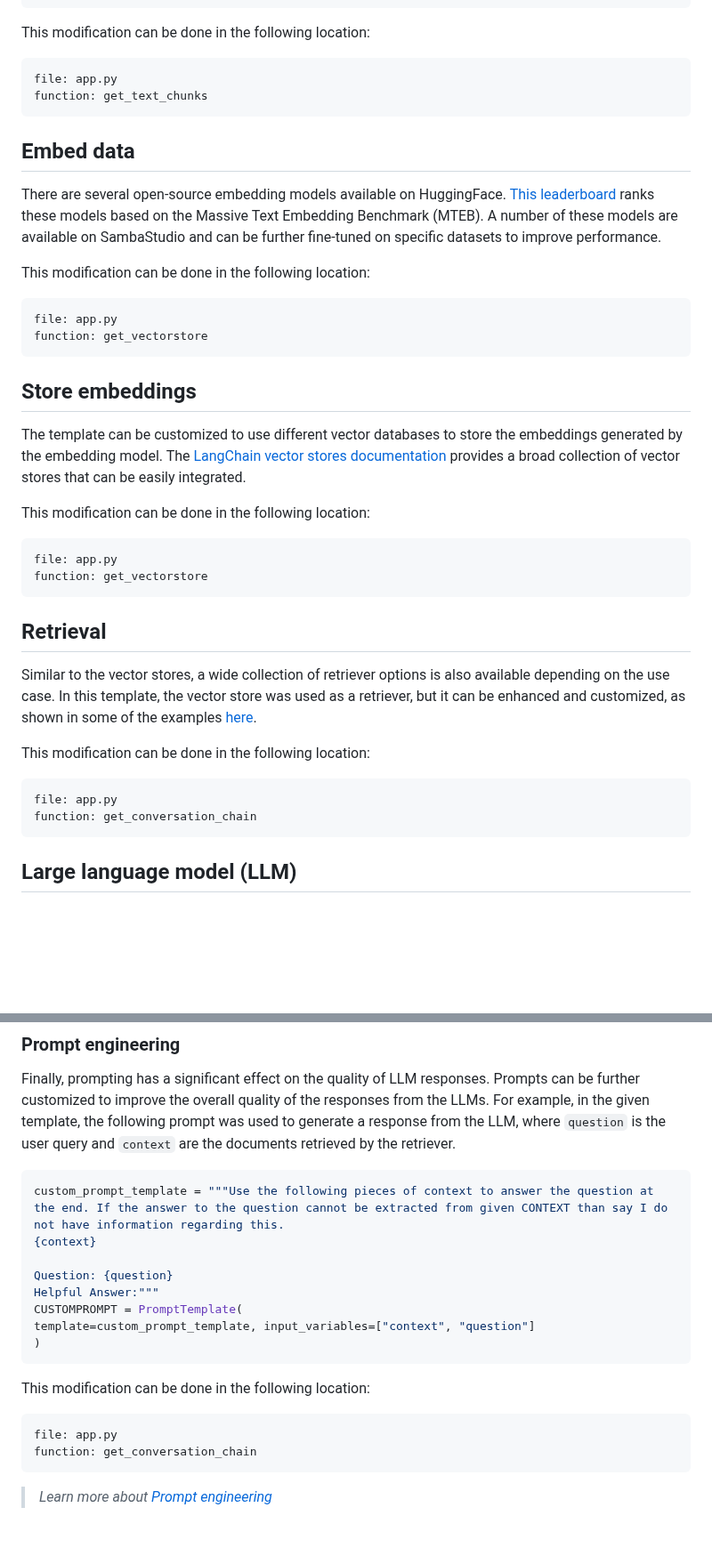
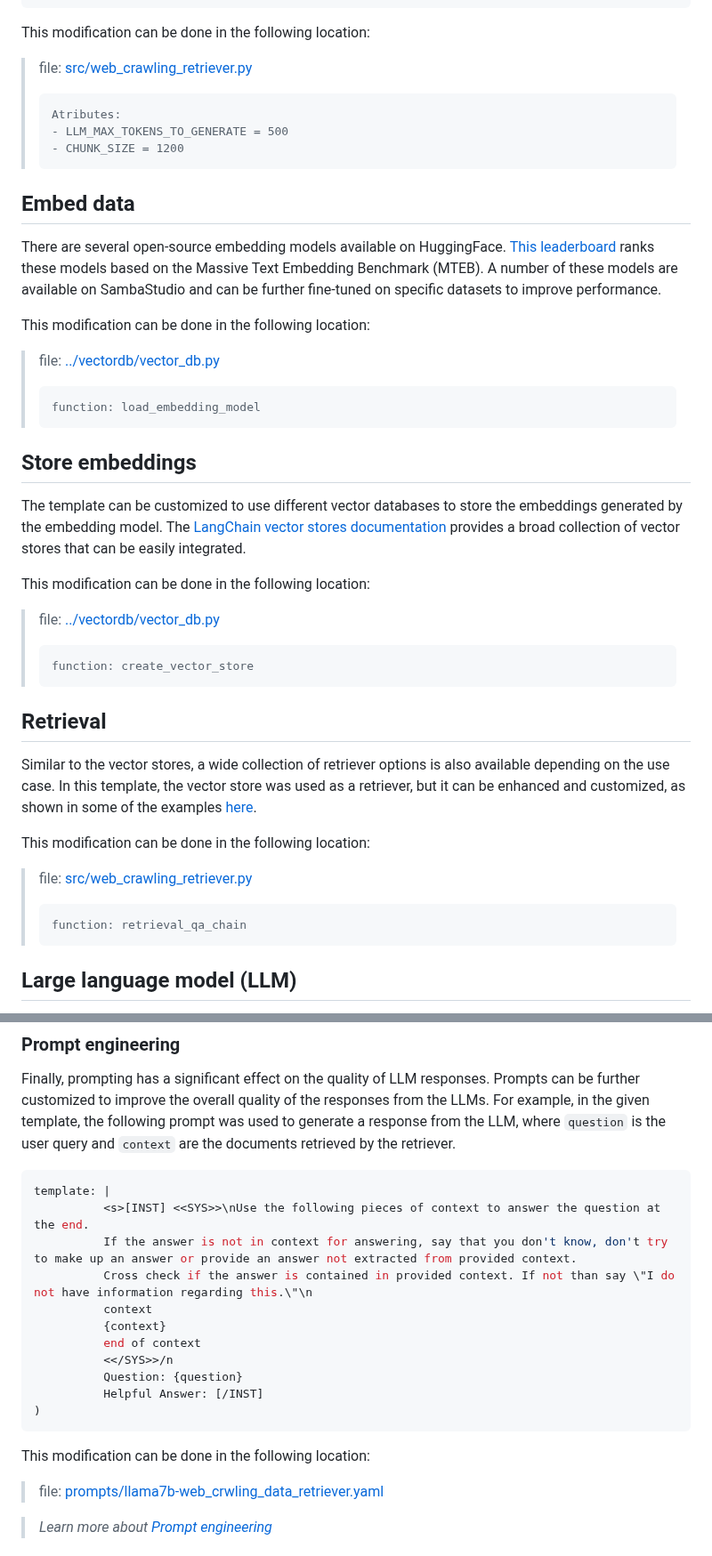
Before and after one commit to sambanova/ai-starter-kit, a Markdown page: web_crawled_data_retriever/README.md, 2 parts joined by grey strips. Shown at 89% size. GitHub-like rendering; blank space fills up the shorter version.

Commit message:
Refactor:  web_crawling_retrieval starterkit structure adjusted

````diff
--- a/web_crawled_data_retriever/README.md
+++ b/web_crawled_data_retriever/README.md
@@ -195,10 +198,12 @@ chunk_overlap=20
 
 
 This modification can be done in the following location:
-```
-file: app.py
-function: get_text_chunks
-```
+> file: [src/web_crawling_retriever.py](src/web_crawling_retriever.py)
+>```
+>Atributes:
+> - LLM_MAX_TOKENS_TO_GENERATE = 500
+> - CHUNK_SIZE = 1200
+>```
 
 
 ## Embed data
@@ -206,10 +211,10 @@ function: get_text_chunks
 There are several open-source embedding models available on HuggingFace. [This leaderboard](https://huggingface.co/spaces/mteb/leaderboard) ranks these models based on the Massive Text Embedding Benchmark (MTEB). A number of these models are available on SambaStudio and can be further fine-tuned on specific datasets to improve performance.
 
 This modification can be done in the following location:
-```
-file: app.py
-function: get_vectorstore
-```
+> file: [../vectordb/vector_db.py](../vectordb/vector_db.py)
+>```
+> function: load_embedding_model
+>```
 
 
 ## Store embeddings
@@ -217,10 +222,10 @@ function: get_vectorstore
 The template can be customized to use different vector databases to store the embeddings generated by the embedding model. The [LangChain vector stores documentation](https://python.langchain.com/docs/integrations/vectorstores) provides a broad collection of vector stores that can be easily integrated.
 
 This modification can be done in the following location:
-```
-file: app.py
-function: get_vectorstore
-```
+> file: [../vectordb/vector_db.py](../vectordb/vector_db.py)
+>```
+> function: create_vector_store
+>```
 
 
 ## Retrieval
@@ -229,10 +234,10 @@ Similar to the vector stores, a wide collection of retriever options is also ava
 
 
 This modification can be done in the following location:
-```
-file: app.py
-function: get_conversation_chain
-```
+> file: [src/web_crawling_retriever.py](src/web_crawling_retriever.py)
+>```
+>function: retrieval_qa_chain
+>```
 
 
 ## Large language model (LLM)
@@ -243,21 +248,22 @@ The template uses the SN LLM model, which can be further fine-tuned to improve r
 ### Prompt engineering
 
 Finally, prompting has a significant effect on the quality of LLM responses. Prompts can be further customized to improve the overall quality of the responses from the LLMs. For example, in the given template, the following prompt was used to generate a response from the LLM, where ```question``` is the user query and ```context``` are the documents retrieved by the retriever.
-```python
-custom_prompt_template = """Use the following pieces of context to answer the question at the end. If the answer to the question cannot be extracted from given CONTEXT than say I do not have information regarding this.
-{context}
-
-Question: {question}
-Helpful Answer:"""
-CUSTOMPROMPT = PromptTemplate(
-template=custom_prompt_template, input_variables=["context", "question"]
+```yaml
+template: |
+          <s>[INST] <<SYS>>\nUse the following pieces of context to answer the question at the end.
+          If the answer is not in context for answering, say that you don't know, don't try to make up an answer or provide an answer not extracted from provided context.
+          Cross check if the answer is contained in provided context. If not than say \"I do not have information regarding this.\"\n
+          context
+          {context}
+          end of context
+          <</SYS>>/n
+          Question: {question}
+          Helpful Answer: [/INST]
 )
 ```
 This modification can be done in the following location:
-```
-file: app.py
-function: get_conversation_chain
-```
+> file: [prompts/llama7b-web_crwling_data_retriever.yaml](prompts/llama7b-web_crwling_data_retriever.yaml)
+
 > *Learn more about [Prompt engineering](https://www.promptingguide.ai/)*
 
 # Third-party tools and data sources
````
Also changed, not shown: other parts of web_crawled_data_retriever/README.md (+19 -16 lines), web_crawled_data_retriever/docs/web_crawled_app.png (renamed from web_crawled_data_retriever/web_crawled_app.png), 9 other files.
